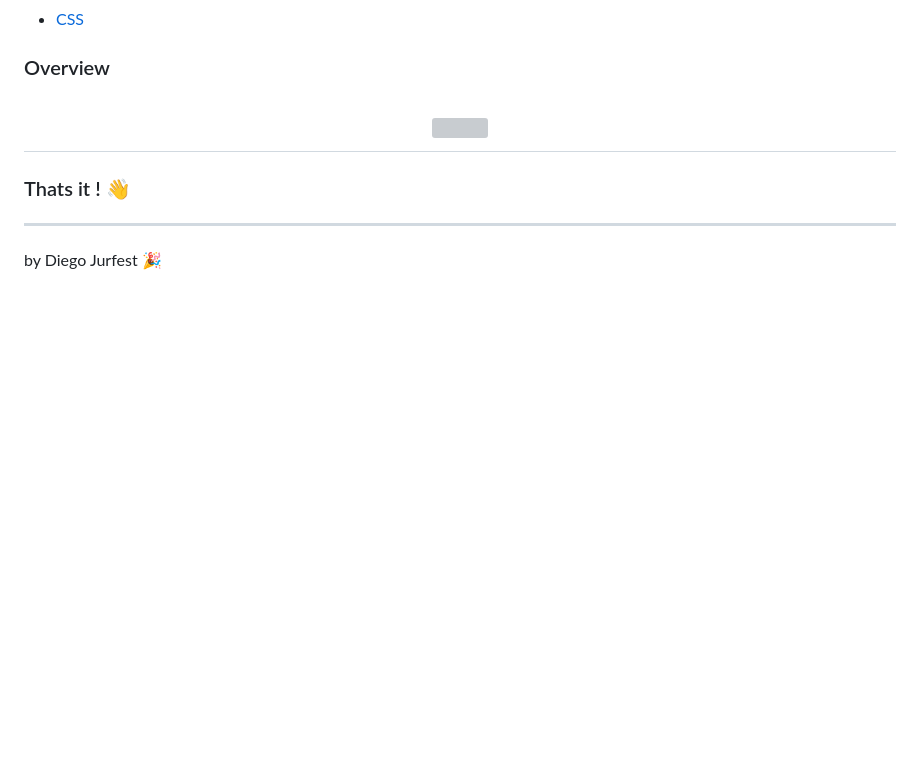
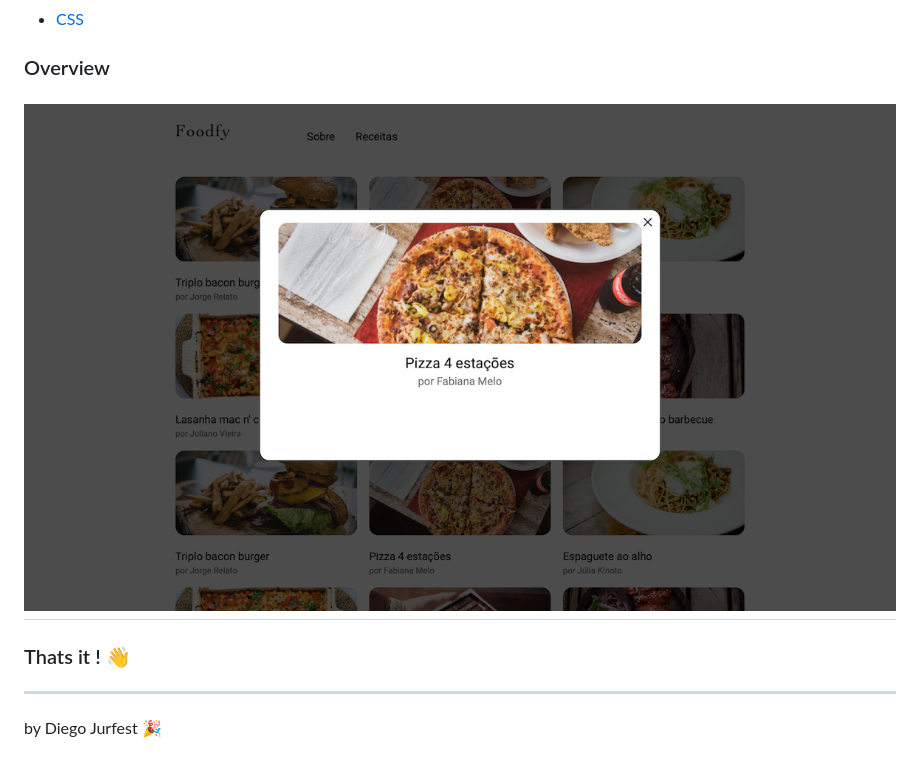
Before and after one commit to Jurfest/desafio-foodfy, a Markdown page: README.md, the part around the change. GitHub-like rendering; pictures changed too: assets/preview.png (added); blank space fills up the shorter version; grey boxes are pictures that could not be loaded.

```diff
--- a/README.md
+++ b/README.md
@@ -17,7 +17,7 @@ Food recipes website
 ### Overview
 
 <h1 align="center">
-    <img alt="" src="./assets/preview2.png" width="800px" />
+    <img alt="" src="./assets/preview.png" width="940px" />
 </h1>
 
 
```
Also changed, not shown: 1 other file.
